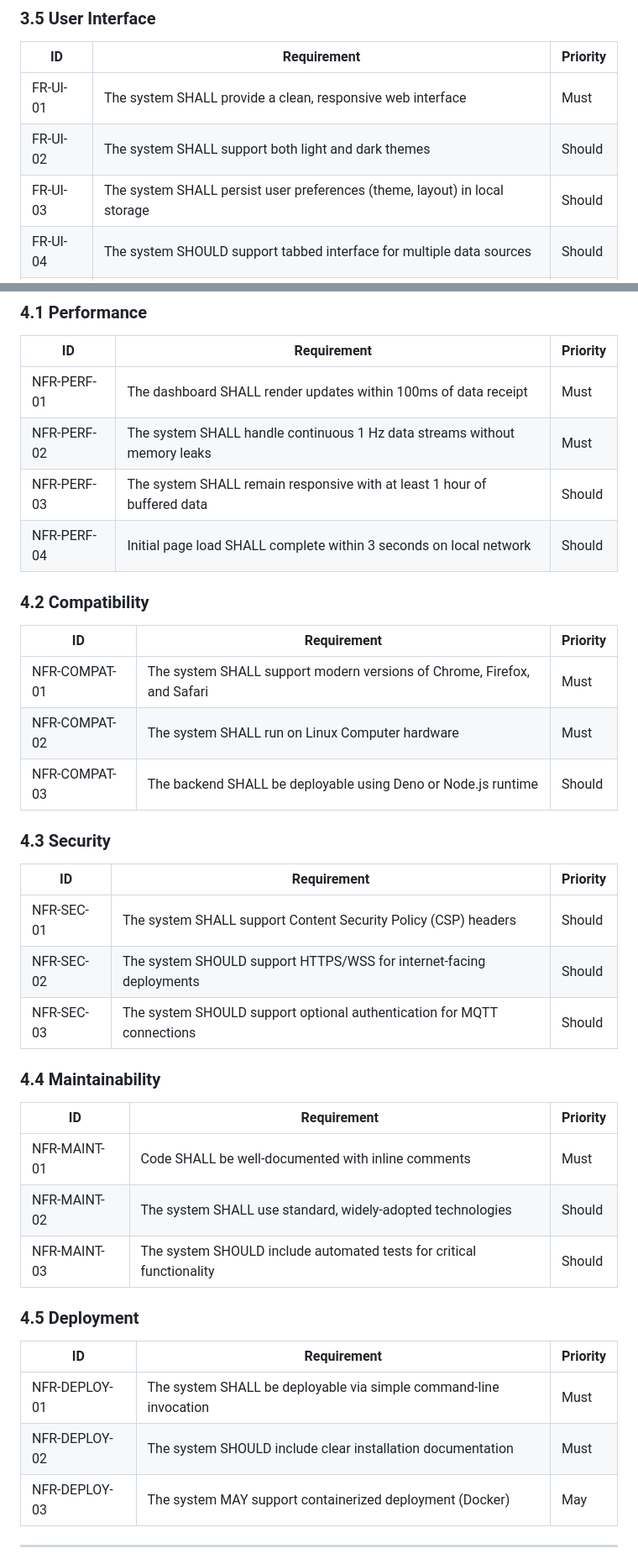
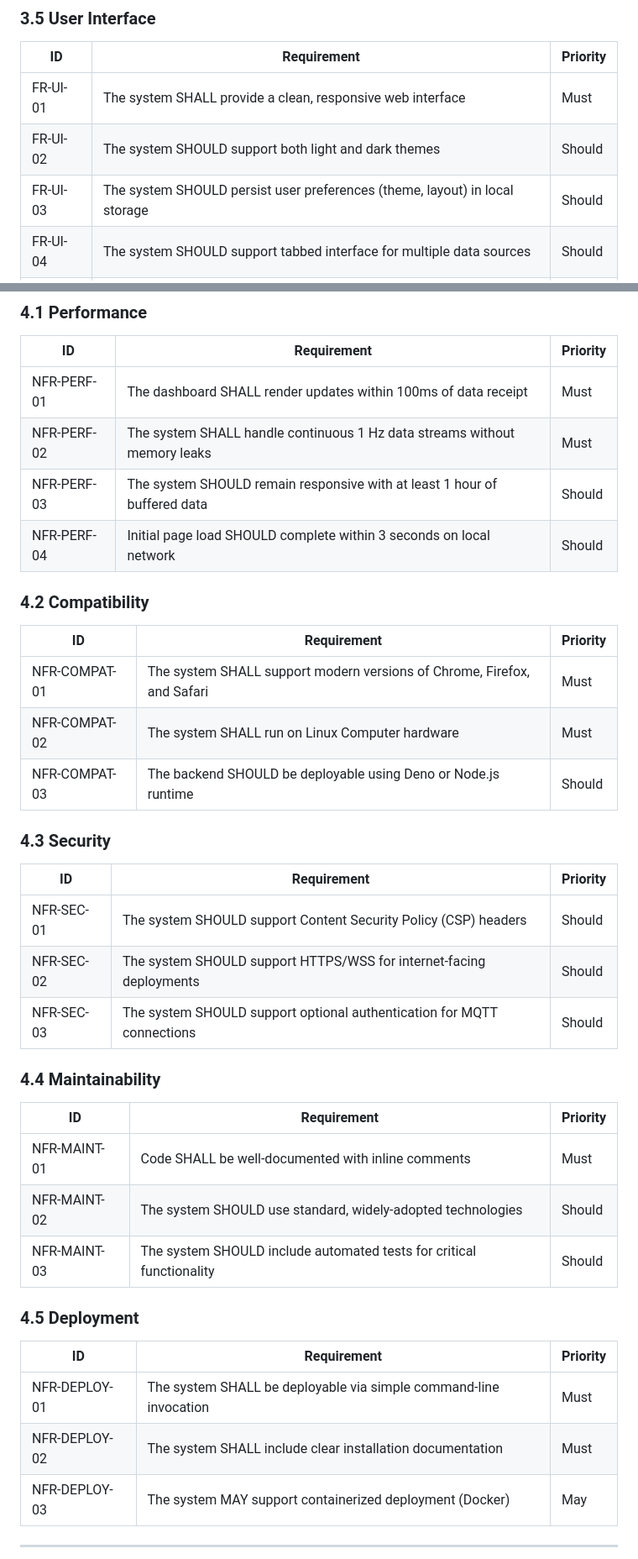
Before and after one commit to HamSCI/gmag_webui, a Markdown page: docs/REQUIREMENTS.md, 2 parts joined by grey strips. Shown at 84% size. Drawn GitHub-style.

Commit message:
clarify requirements

```diff
--- a/docs/REQUIREMENTS.md
+++ b/docs/REQUIREMENTS.md
@@ -147,8 +147,8 @@ The mag-usb software outputs JSON Lines (JSONL) with the following structure:
 | ID | Requirement | Priority |
 |----|-------------|----------|
 | FR-UI-01 | The system SHALL provide a clean, responsive web interface | Must |
-| FR-UI-02 | The system SHALL support both light and dark themes | Should |
-| FR-UI-03 | The system SHALL persist user preferences (theme, layout) in local storage | Should |
+| FR-UI-02 | The system SHOULD support both light and dark themes | Should |
+| FR-UI-03 | The system SHOULD persist user preferences (theme, layout) in local storage | Should |
 | FR-UI-04 | The system SHOULD support tabbed interface for multiple data sources | Should |
 | FR-UI-05 | The system SHOULD provide a configuration panel for connection settings | Should |
 | FR-UI-06 | The system SHALL display connection status indicators | Must |
@@ -172,8 +172,8 @@ The mag-usb software outputs JSON Lines (JSONL) with the following structure:
 |----|-------------|----------|
 | NFR-PERF-01 | The dashboard SHALL render updates within 100ms of data receipt | Must |
 | NFR-PERF-02 | The system SHALL handle continuous 1 Hz data streams without memory leaks | Must |
-| NFR-PERF-03 | The system SHALL remain responsive with at least 1 hour of buffered data | Should |
-| NFR-PERF-04 | Initial page load SHALL complete within 3 seconds on local network | Should |
+| NFR-PERF-03 | The system SHOULD remain responsive with at least 1 hour of buffered data | Should |
+| NFR-PERF-04 | Initial page load SHOULD complete within 3 seconds on local network | Should |
 
 ### 4.2 Compatibility
 
@@ -181,13 +181,13 @@ The mag-usb software outputs JSON Lines (JSONL) with the following structure:
 |----|-------------|----------|
 | NFR-COMPAT-01 | The system SHALL support modern versions of Chrome, Firefox, and Safari | Must |
 | NFR-COMPAT-02 | The system SHALL run on Linux Computer hardware | Must |
-| NFR-COMPAT-03 | The backend SHALL be deployable using Deno or Node.js runtime | Should |
+| NFR-COMPAT-03 | The backend SHOULD be deployable using Deno or Node.js runtime | Should |
 
 ### 4.3 Security
 
 | ID | Requirement | Priority |
 |----|-------------|----------|
-| NFR-SEC-01 | The system SHALL support Content Security Policy (CSP) headers | Should |
+| NFR-SEC-01 | The system SHOULD support Content Security Policy (CSP) headers | Should |
 | NFR-SEC-02 | The system SHOULD support HTTPS/WSS for internet-facing deployments | Should |
 | NFR-SEC-03 | The system SHOULD support optional authentication for MQTT connections | Should |
 
@@ -196,7 +196,7 @@ The mag-usb software outputs JSON Lines (JSONL) with the following structure:
 | ID | Requirement | Priority |
 |----|-------------|----------|
 | NFR-MAINT-01 | Code SHALL be well-documented with inline comments | Must |
-| NFR-MAINT-02 | The system SHALL use standard, widely-adopted technologies | Should |
+| NFR-MAINT-02 | The system SHOULD use standard, widely-adopted technologies | Should |
 | NFR-MAINT-03 | The system SHOULD include automated tests for critical functionality | Should |
 
 ### 4.5 Deployment
@@ -204,7 +204,7 @@ The mag-usb software outputs JSON Lines (JSONL) with the following structure:
 | ID | Requirement | Priority |
 |----|-------------|----------|
 | NFR-DEPLOY-01 | The system SHALL be deployable via simple command-line invocation | Must |
-| NFR-DEPLOY-02 | The system SHOULD include clear installation documentation | Must |
+| NFR-DEPLOY-02 | The system SHALL include clear installation documentation | Must |
 | NFR-DEPLOY-03 | The system MAY support containerized deployment (Docker) | May |
 
 ---
```
